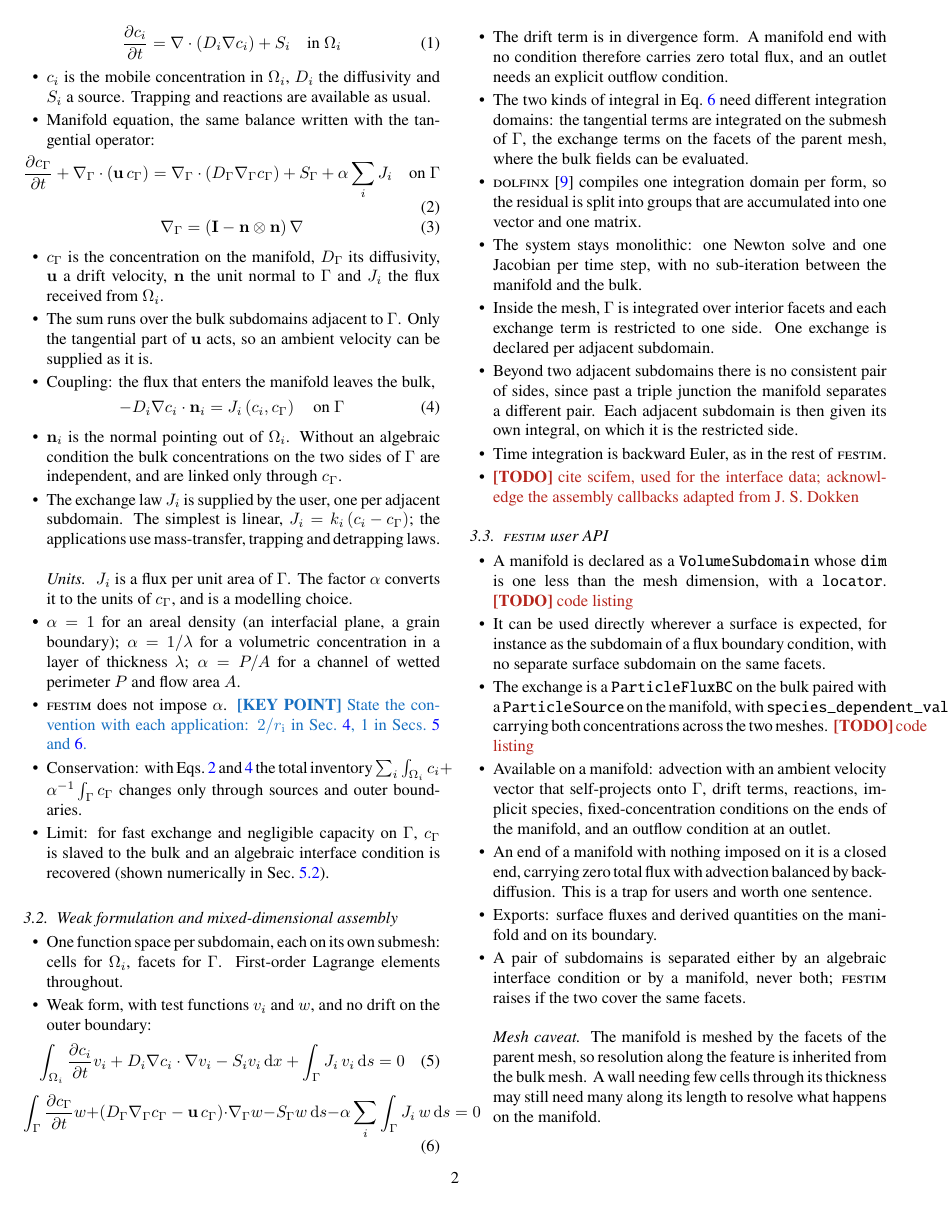
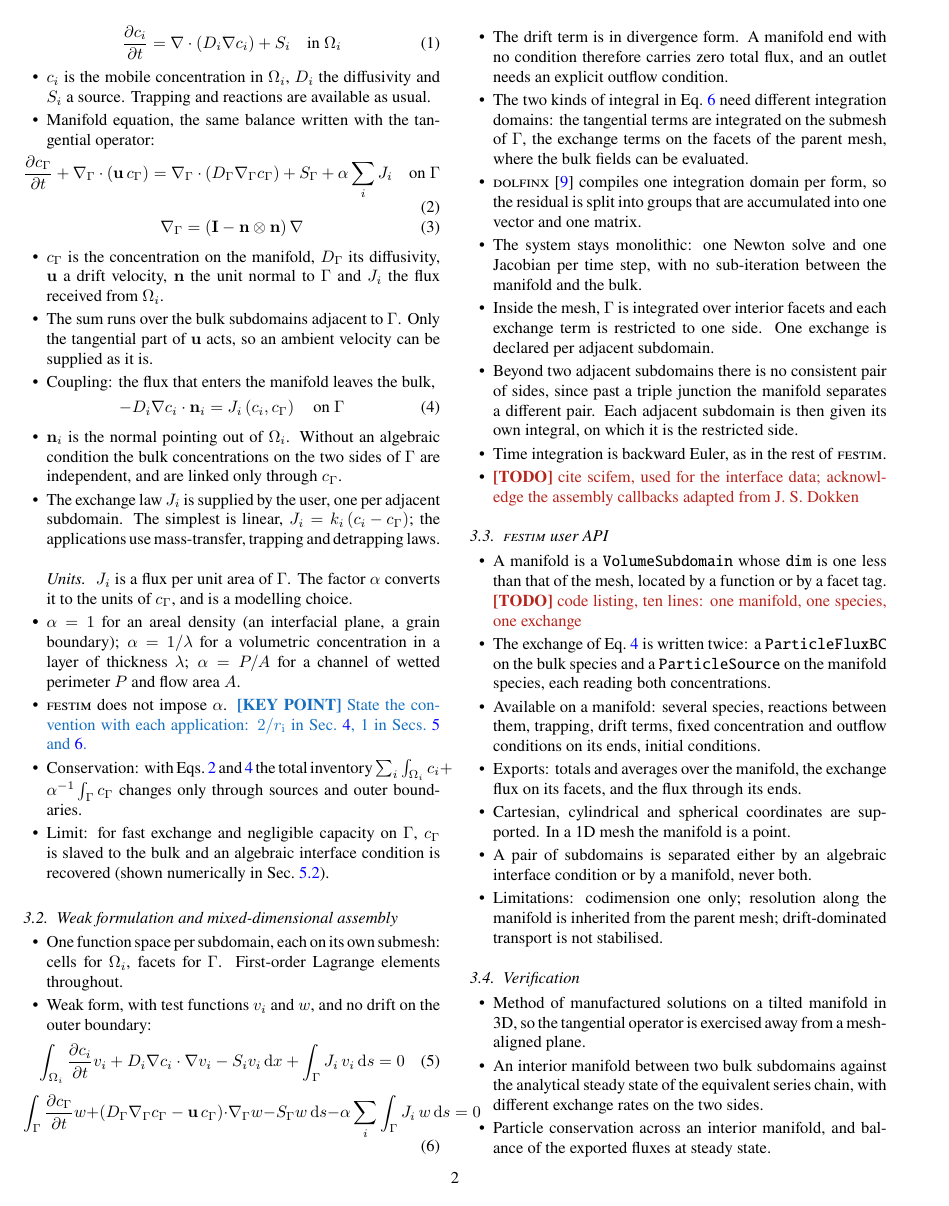
Before and after one commit to jhdark/Co-Dimensional-modelling-in-FESTIM, a LaTeX paper (main.tex): page 2 of 8. Compiled offline with pdfLaTeX.

Commit message:
Outline user API

```diff
--- a/main.tex
+++ b/main.tex
@@ -226,14 +226,13 @@
 % ---------------------------------------------------------------
 
 \begin{itemize}
-    \item A manifold is declared as a \texttt{VolumeSubdomain} whose \texttt{dim} is one less than the mesh dimension, with a \texttt{locator}. \TODO{code listing}
-    \item It can be used directly wherever a surface is expected, for instance as the subdomain of a flux boundary condition, with no separate surface subdomain on the same facets.
-    \item The exchange is a \texttt{ParticleFluxBC} on the bulk paired with a \texttt{ParticleSource} on the manifold, with \texttt{species\_dependent\_value} carrying both concentrations across the two meshes. \TODO{code listing}
-    \item Available on a manifold: advection with an ambient velocity vector that self-projects onto $\Gamma$, drift terms, reactions, implicit species, fixed-concentration conditions on the ends of the manifold, and an outflow condition at an outlet.
-    \item An end of a manifold with nothing imposed on it is a closed end, carrying zero total flux with advection balanced by back-diffusion. This is a trap for users and worth one sentence.
-    \item Exports: surface fluxes and derived quantities on the manifold and on its boundary.
-    \item A pair of subdomains is separated either by an algebraic interface condition or by a manifold, never both; \FESTIM{} raises if the two cover the same facets.
-    \item \paragraph{Mesh caveat} The manifold is meshed by the facets of the parent mesh, so resolution along the feature is inherited from the bulk mesh. A wall needing few cells through its thickness may still need many along its length to resolve what happens on the manifold.
+    \item A manifold is a \texttt{VolumeSubdomain} whose \texttt{dim} is one less than that of the mesh, located by a function or by a facet tag. \TODO{code listing, ten lines: one manifold, one species, one exchange}
+    \item The exchange of Eq.~\ref{eq:coupling} is written twice: a \texttt{ParticleFluxBC} on the bulk species and a \texttt{ParticleSource} on the manifold species, each reading both concentrations.
+    \item Available on a manifold: several species, reactions between them, trapping, drift terms, fixed concentration and outflow conditions on its ends, initial conditions.
+    \item Exports: totals and averages over the manifold, the exchange flux on its facets, and the flux through its ends.
+    \item Cartesian, cylindrical and spherical coordinates are supported. In a 1D mesh the manifold is a point.
+    \item A pair of subdomains is separated either by an algebraic interface condition or by a manifold, never both.
+    \item Limitations: codimension one only; resolution along the manifold is inherited from the parent mesh; drift-dominated transport is not stabilised.
 \end{itemize}
 
 % ---------------------------------------------------------------
```
